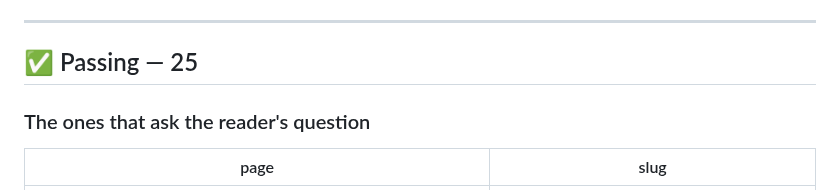
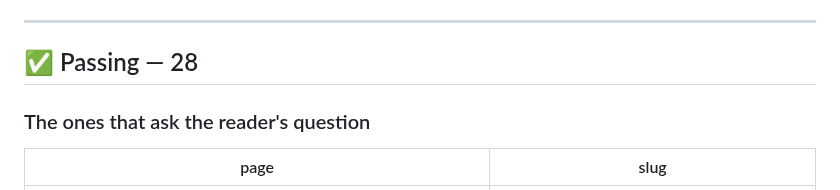
Before and after one commit to bobvan/outsideTheBob, a Markdown page: docs/title-audit.md, the part around the change. GitHub-like rendering.

Commit message:
Fix a stale heading count in the title audit

```diff
--- a/docs/title-audit.md
+++ b/docs/title-audit.md
@@ -28,7 +28,7 @@ that remain (`datacenters`, `gnss`, `measuring-time`, `questions-to-ask`,
 
 ---
 
-## ✅ Passing — 25
+## ✅ Passing — 28
 
 ### The ones that ask the reader's question
 
```
